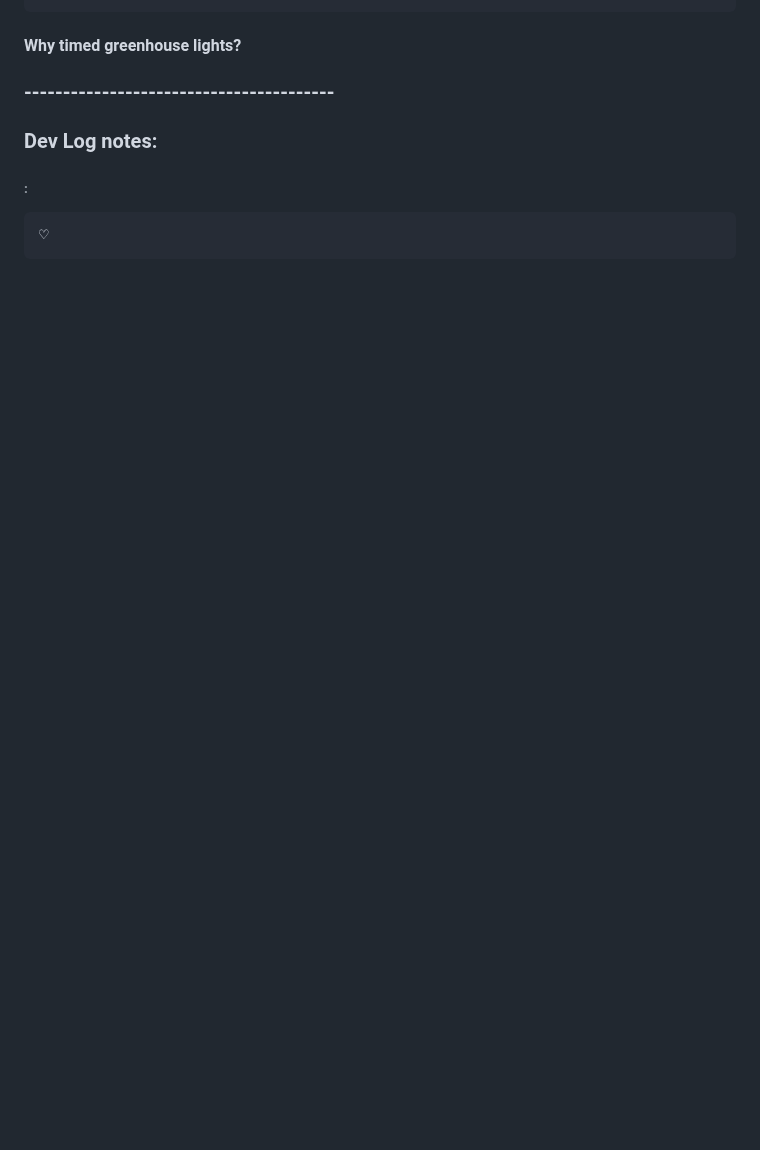
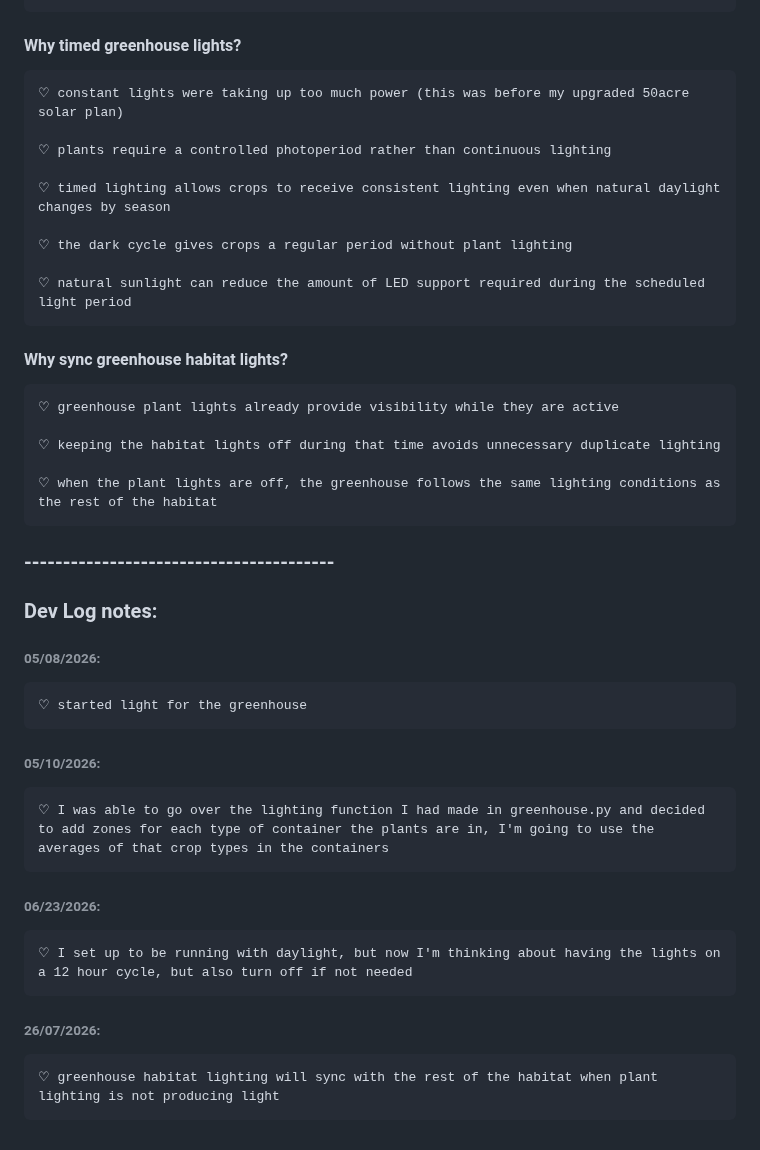
Before and after one commit to Adore2113/MarsHSim, a Markdown page: docs/creation_notes/lights.md, the part around one of its changes. GitHub-like rendering; blank space fills up the shorter version.

```diff
--- a/docs/creation_notes/lights.md
+++ b/docs/creation_notes/lights.md
@@ -121,7 +224,34 @@
 
 #### Why timed greenhouse lights?
+    ♡ constant lights were taking up too much power (this was before my upgraded 50acre solar plan)
+
+    ♡ plants require a controlled photoperiod rather than continuous lighting
+
+    ♡ timed lighting allows crops to receive consistent lighting even when natural daylight changes by season
+
+    ♡ the dark cycle gives crops a regular period without plant lighting
+
+    ♡ natural sunlight can reduce the amount of LED support required during the scheduled light period
+
+#### Why sync greenhouse habitat lights?
+    ♡ greenhouse plant lights already provide visibility while they are active
+
+    ♡ keeping the habitat lights off during that time avoids unnecessary duplicate lighting
+
+    ♡ when the plant lights are off, the greenhouse follows the same lighting conditions as the rest of the habitat
+
 
 ### ----------------------------------------
+
 ### Dev Log notes:
-###### :
-    ♡
+###### 05/08/2026:
+    ♡ started light for the greenhouse
+
+###### 05/10/2026:
+    ♡ I was able to go over the lighting function I had made in greenhouse.py and decided to add zones for each type of container the plants are in, I'm going to use the averages of that crop types in the containers
+
+###### 06/23/2026:
+    ♡ I set up to be running with daylight, but now I'm thinking about having the lights on a 12 hour cycle, but also turn off if not needed
+
+###### 26/07/2026:
+    ♡ greenhouse habitat lighting will sync with the rest of the habitat when plant lighting is not producing light
```
Also changed, not shown: other parts of docs/creation_notes/lights.md (+122 -19 lines).
